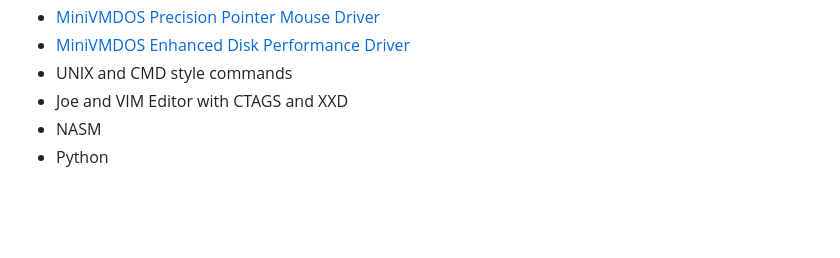
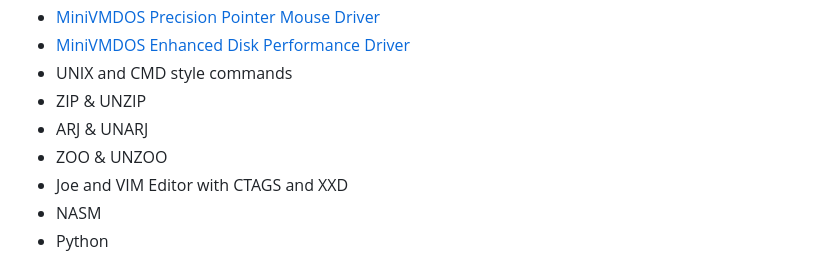
Before and after one commit to ptsource/PTMiniVMDOS, a Markdown page: README.md, the part around one of its changes. Drawn GitHub-style; blank space fills up the shorter version.

```diff
--- a/README.md
+++ b/README.md
@@ -57,6 +57,9 @@ PTSource MiniVMDOS is a professional operating system in the lineage of DOS oper
 * [MiniVMDOS Precision Pointer Mouse Driver](https://wiki.ptsource.eu/soft/mvmdos/utilities)
 * [MiniVMDOS Enhanced Disk Performance Driver](https://wiki.ptsource.eu/soft/mvmdos/utilities)
 * UNIX and CMD style commands
+* ZIP & UNZIP
+* ARJ & UNARJ
+* ZOO & UNZOO
 * Joe and VIM Editor with CTAGS and XXD
 * NASM
 * Python
```
Also changed, not shown: other parts of README.md (+1 -1 lines).
